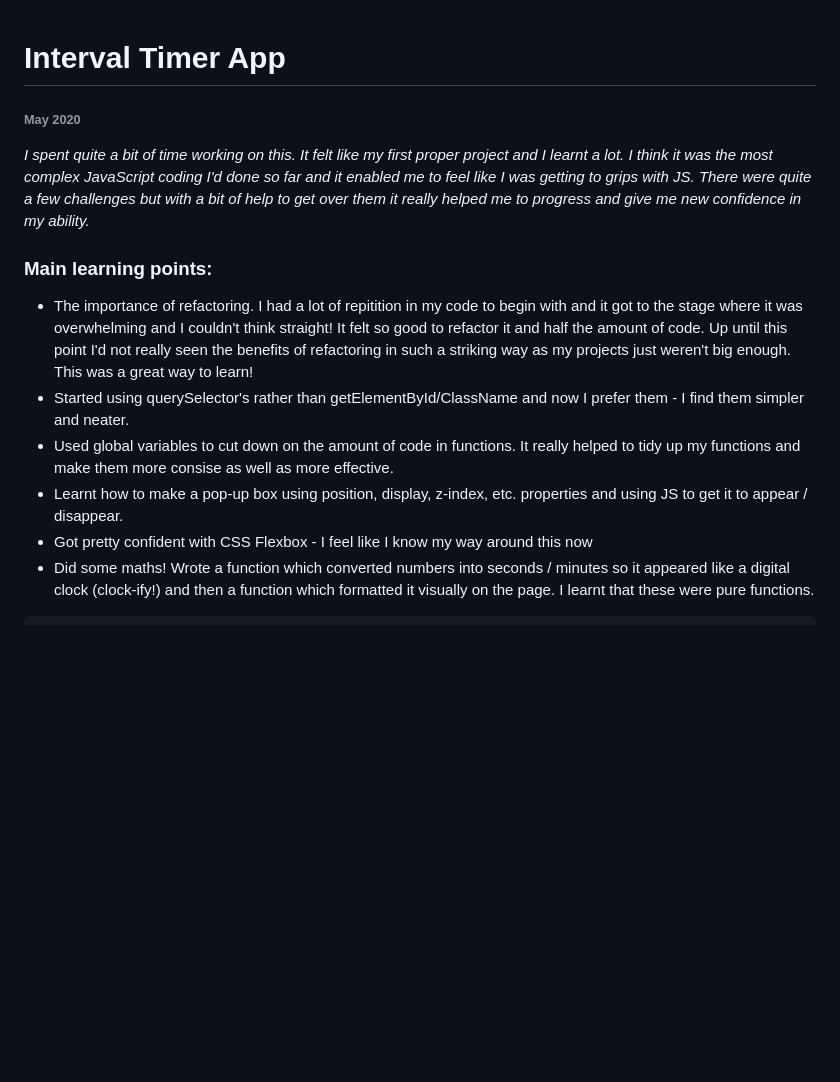
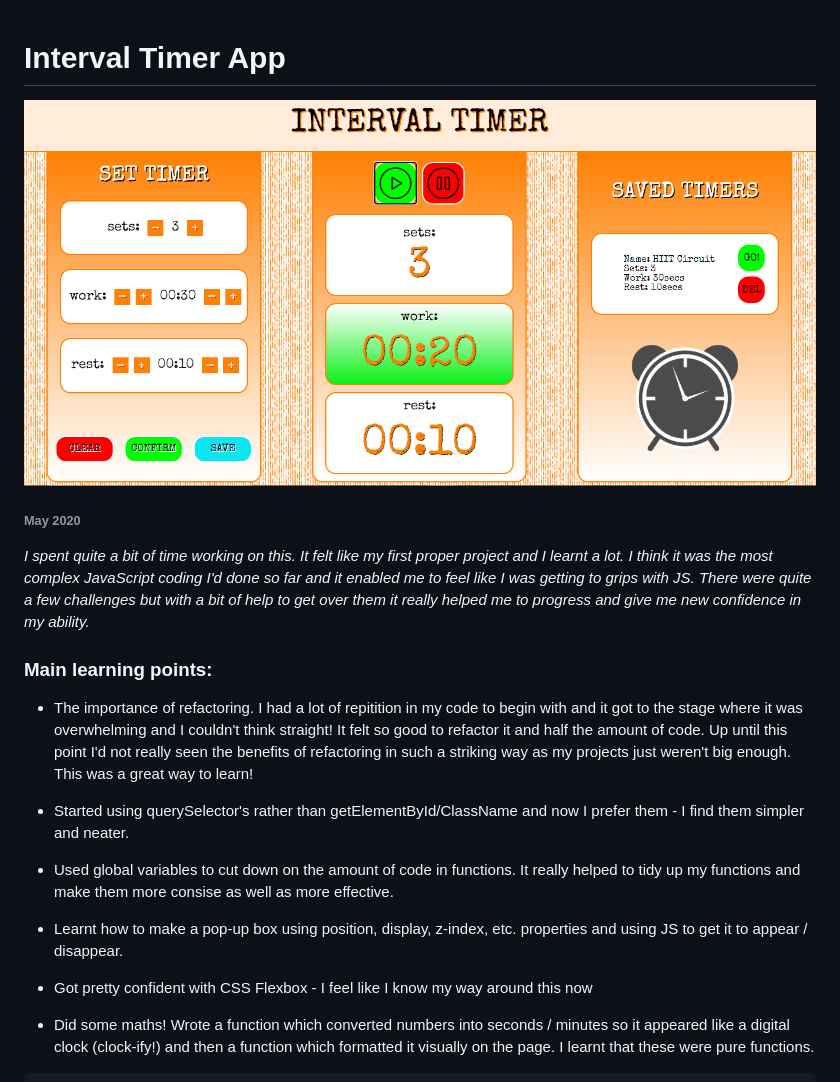
Before and after one commit to katiehawcutt/interval-timer-app, a Markdown page: README.md, the part around the change printed below. Drawn GitHub-style; pictures changed too: Images/interval-timer-screenshot.PNG (added); blank space fills up the shorter version.

Commit message:
added image to README

````diff
--- a/README.md
+++ b/README.md
@@ -1,4 +1,6 @@
 # Interval Timer App
+
+![Interval Timer](./Images/interval-timer-screenshot.PNG)
 
 ###### May 2020
 
@@ -7,10 +9,15 @@ _I spent quite a bit of time working on this. It felt like my first proper proje
 ### Main learning points:
 
 - The importance of refactoring. I had a lot of repitition in my code to begin with and it got to the stage where it was overwhelming and I couldn't think straight! It felt so good to refactor it and half the amount of code. Up until this point I'd not really seen the benefits of refactoring in such a striking way as my projects just weren't big enough. This was a great way to learn!
+
 - Started using querySelector's rather than getElementById/ClassName and now I prefer them - I find them simpler and neater.
+
 - Used global variables to cut down on the amount of code in functions. It really helped to tidy up my functions and make them more consise as well as more effective.
+
 - Learnt how to make a pop-up box using position, display, z-index, etc. properties and using JS to get it to appear / disappear.
+
 - Got pretty confident with CSS Flexbox - I feel like I know my way around this now
+
 - Did some maths! Wrote a function which converted numbers into seconds / minutes so it appeared like a digital clock (clock-ify!) and then a function which formatted it visually on the page. I learnt that these were pure functions.
 
 ```javascript
````
Also changed, not shown: other parts of README.md (+1 -0 lines).
